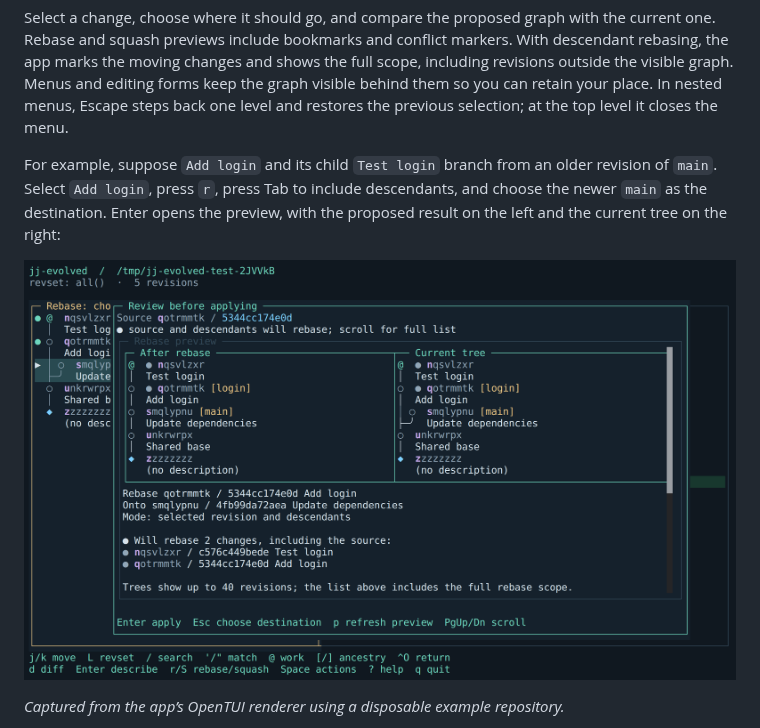
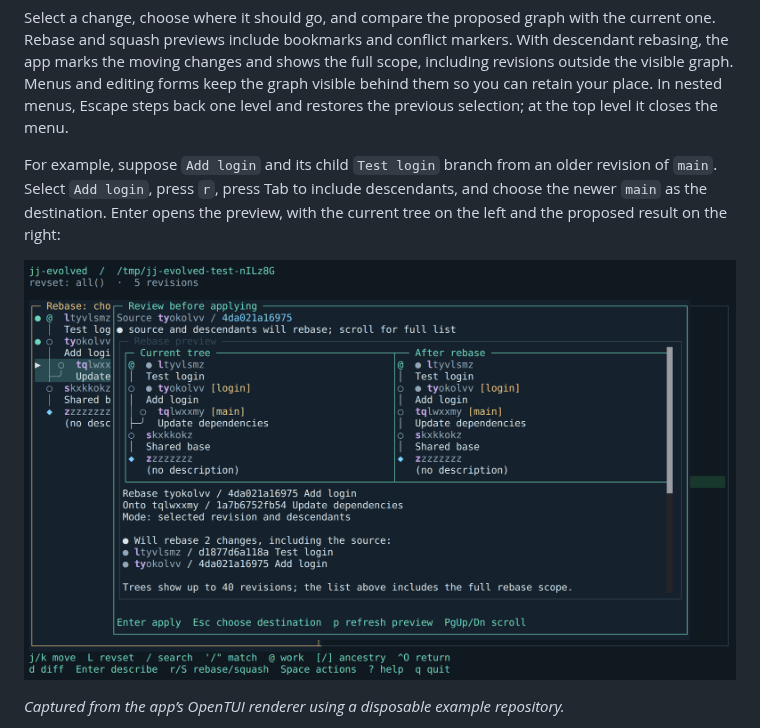
Before and after one commit to jacobabahn/jj-evolved, a Markdown page: README.md, the part around one of its changes. Rendered like a GitHub page; pictures changed too: docs/images/rebase-preview.png.

Commit message:
feat(preview): show the current tree on the left of rebase and squash previews

```diff
--- a/README.md
+++ b/README.md
@@ -10,5 +10,5 @@ Choosing a JJ client is largely about how you like to work with history. jj-evol
 
 Select a change, choose where it should go, and compare the proposed graph with the current one. Rebase and squash previews include bookmarks and conflict markers. With descendant rebasing, the app marks the moving changes and shows the full scope, including revisions outside the visible graph. Menus and editing forms keep the graph visible behind them so you can retain your place. In nested menus, Escape steps back one level and restores the previous selection; at the top level it closes the menu.
 
-For example, suppose `Add login` and its child `Test login` branch from an older revision of `main`. Select `Add login`, press `r`, press Tab to include descendants, and choose the newer `main` as the destination. Enter opens the preview, with the proposed result on the left and the current tree on the right:
+For example, suppose `Add login` and its child `Test login` branch from an older revision of `main`. Select `Add login`, press `r`, press Tab to include descendants, and choose the newer `main` as the destination. Enter opens the preview, with the current tree on the left and the proposed result on the right:
 
```
Also changed, not shown: other parts of README.md (+1 -1 lines), docs/usage.md (+1 -1 lines), 3 other files.
